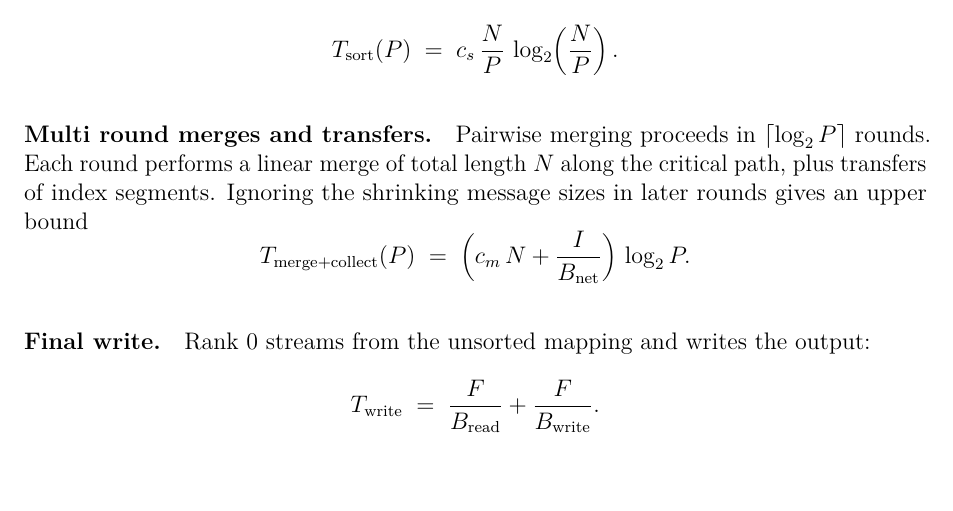
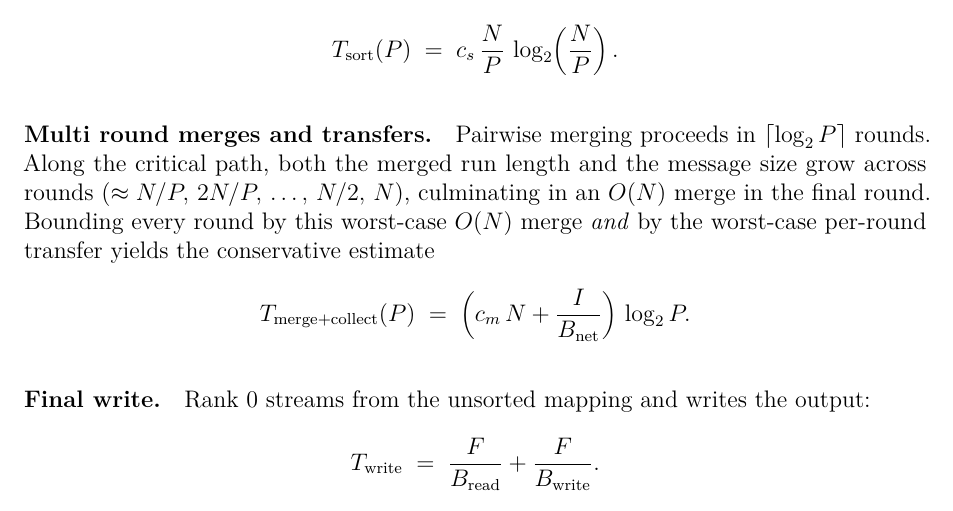
Before and after one commit to davide-marchi/Parallel-and-Distributed-Systems-Paradigms-and-Models, a LaTeX document (report/report.tex): part of page 17 of 17, cut so that both start at the same text, the shorter picture padded with empty space. Compiled offline with pdfLaTeX.

Commit message:
made explicit the bound for merge and transfers

```diff
--- a/report/report.tex
+++ b/report/report.tex
@@ -464,7 +464,7 @@ c_s\,\frac{N}{P}\,\log_2\!\left(\frac{N}{P}\right).
 \]
 
 \paragraph{Multi round merges and transfers.}
-Pairwise merging proceeds in \(\lceil\log_2 P\rceil\) rounds. Each round performs a linear merge of total length \(N\) along the critical path, plus transfers of index segments. Ignoring the shrinking message sizes in later rounds gives an upper bound
+Pairwise merging proceeds in \(\lceil\log_2 P\rceil\) rounds. Along the critical path, both the merged run length and the message size grow across rounds \((\approx N/P,\, 2N/P,\, \ldots,\, N/2,\, N)\), culminating in an \(O(N)\) merge in the final round. Bounding every round by this worst-case \(O(N)\) merge \emph{and} by the worst-case per-round transfer yields the conservative estimate
 \[
 T_{\text{merge+collect}}(P)
 \;=\;
```
Also changed, not shown: report/report.pdf.
